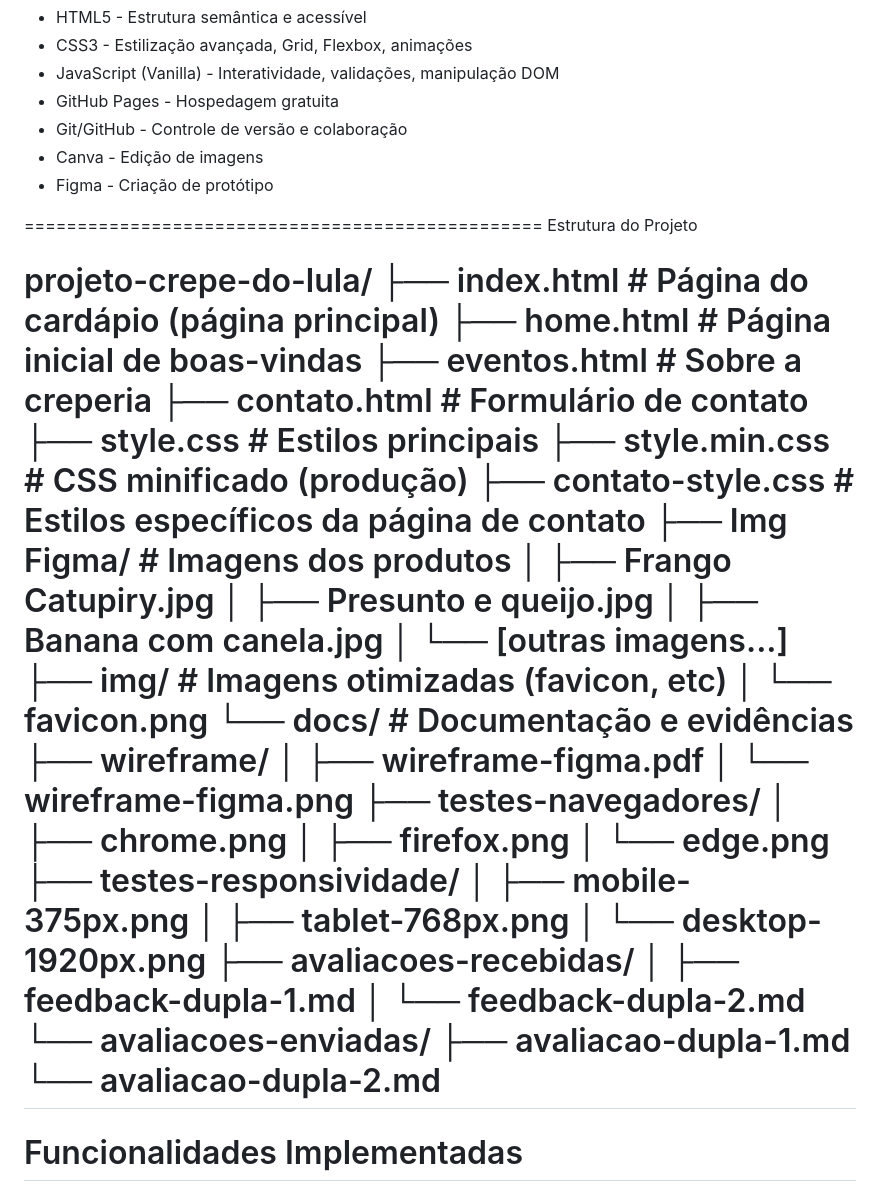
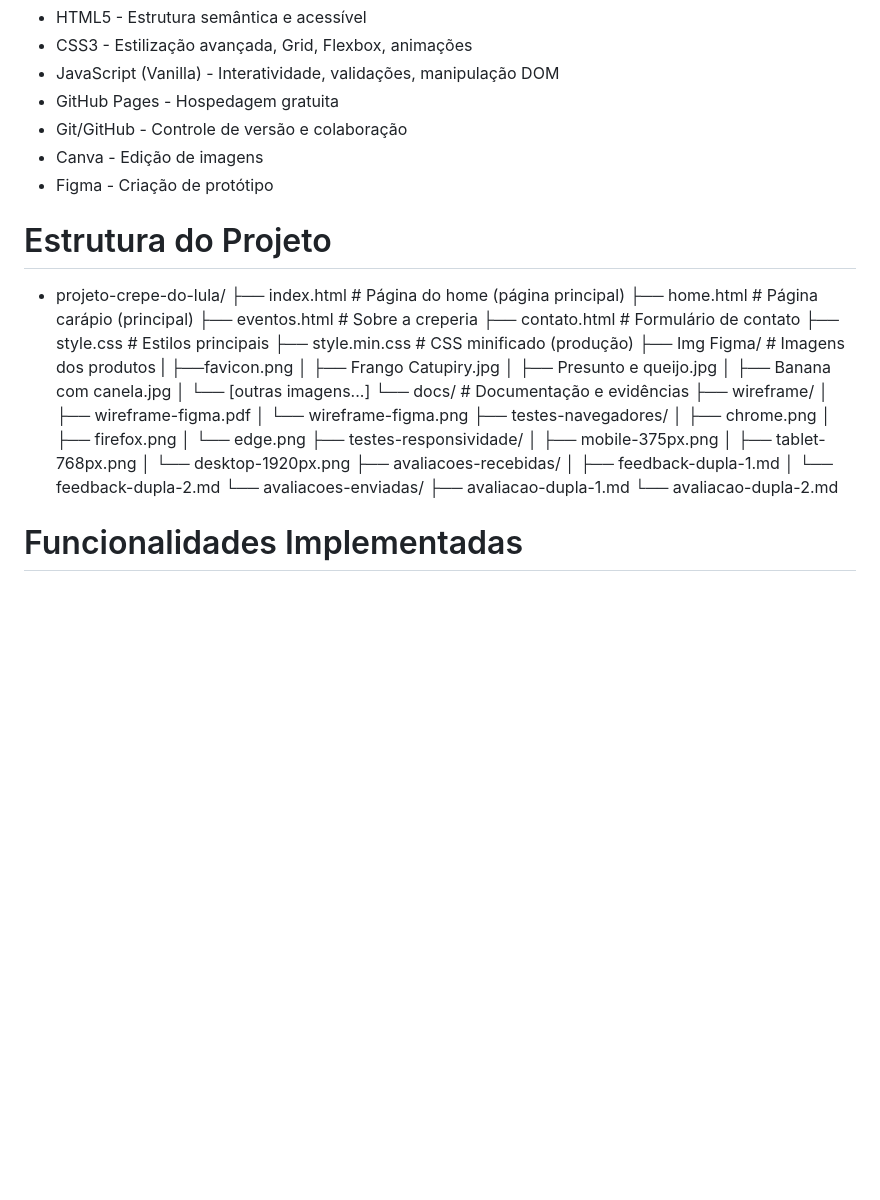
Before and after one commit to caua-cloud/Projeto-Integrador, a Markdown page: README.md, the part around one of its changes. Drawn GitHub-style; blank space fills up the shorter version.

```diff
--- a/README.md
+++ b/README.md
@@ -51,25 +51,21 @@ Tecnologias Utilizadas
 - Canva - Edição de imagens
 - Figma - Criação de protótipo
 
-=================================================
- Estrutura do Projeto
+# Estrutura do Projeto
 
-
-projeto-crepe-do-lula/
-├── index.html              # Página do cardápio (página principal)
-├── home.html               # Página inicial de boas-vindas
+- projeto-crepe-do-lula/
+├── index.html              # Página do home (página principal)
+├── home.html               # Página carápio (principal)
 ├── eventos.html            # Sobre a creperia
 ├── contato.html            # Formulário de contato
 ├── style.css               # Estilos principais
 ├── style.min.css           # CSS minificado (produção)
-├── contato-style.css       # Estilos específicos da página de contato
 ├── Img Figma/              # Imagens dos produtos
+| ├──favicon.png
 │   ├── Frango Catupiry.jpg
 │   ├── Presunto e queijo.jpg
 │   ├── Banana com canela.jpg
 │   └── [outras imagens...]
-├── img/                    # Imagens otimizadas (favicon, etc)
-│   └── favicon.png
 └── docs/                   # Documentação e evidências
     ├── wireframe/
     │   ├── wireframe-figma.pdf
@@ -88,7 +84,7 @@ projeto-crepe-do-lula/
     └── avaliacoes-enviadas/
         ├── avaliacao-dupla-1.md
         └── avaliacao-dupla-2.md
-======================================================
+
 
 # Funcionalidades Implementadas
 
```
Also changed, not shown: other parts of README.md (+89 -71 lines).
